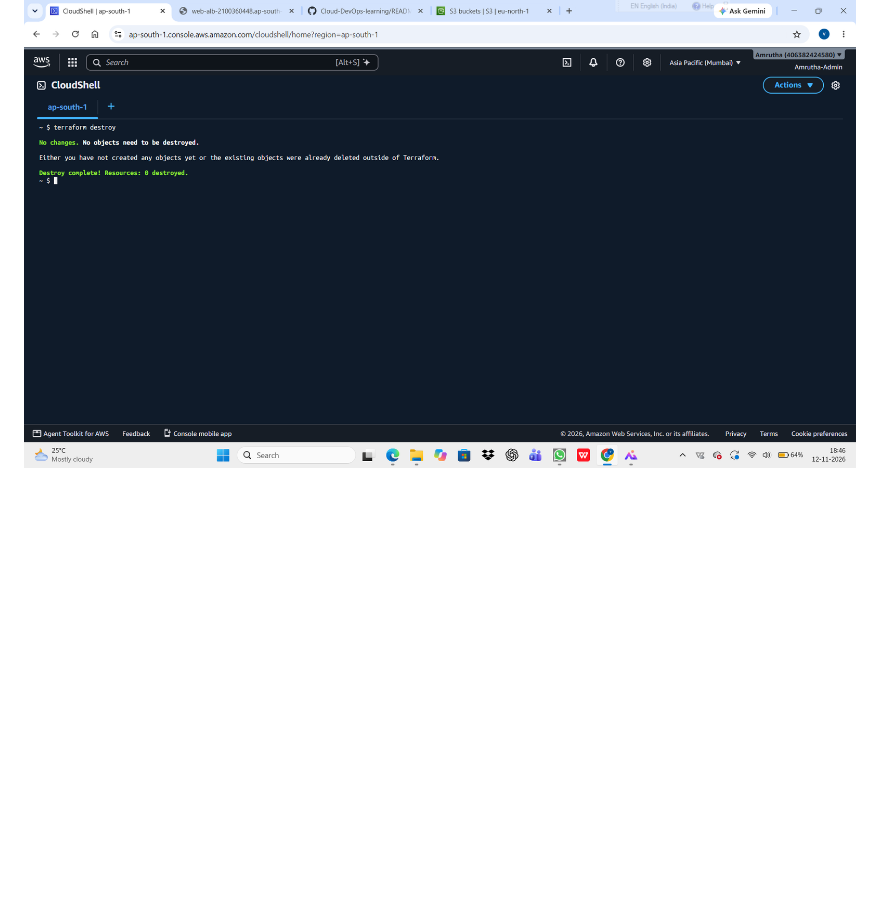
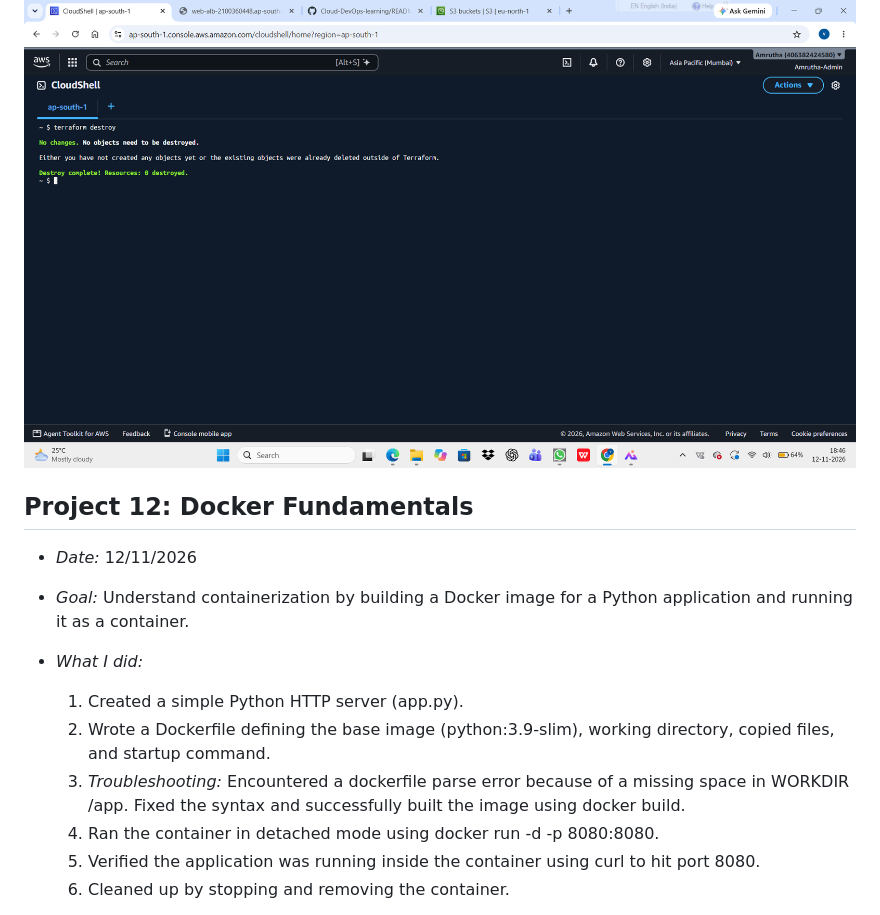
Before and after one commit to Amrutha-Ammu1229/Cloud-DevOps-learning, a Markdown page: README.md, the part around one of its changes. GitHub-like rendering; blank space fills up the shorter version.

```diff
--- a/README.md
+++ b/README.md
@@ -159,3 +162,18 @@ S3 bucket created successfully:
 
 Session Timed out terminal:
 ![Terraform Destroy](Terraform-Basics/terraform-terminal.png)
+
+
+## Project 12: Docker Fundamentals
+
+- *Date:* 12/11/2026
+- *Goal:* Understand containerization by building a Docker image for a Python application and running it as a container.
+
+- *What I did:*
+  1. Created a simple Python HTTP server (app.py).
+  2. Wrote a Dockerfile defining the base image (python:3.9-slim), working directory, copied files, and startup command.
+  3. *Troubleshooting:* Encountered a dockerfile parse error because of a missing space in WORKDIR /app. Fixed the syntax and successfully built the image using docker build.
+  4. Ran the container in detached mode using docker run -d -p 8080:8080.
+  5. Verified the application was running inside the container using curl to hit port 8080.
+  6. Cleaned up by stopping and removing the container.
+
```
Also changed, not shown: other parts of README.md (+5 -0 lines).
